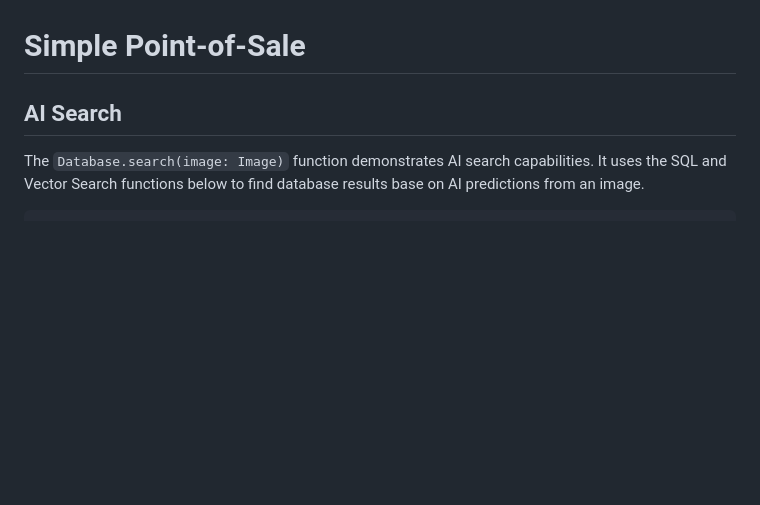
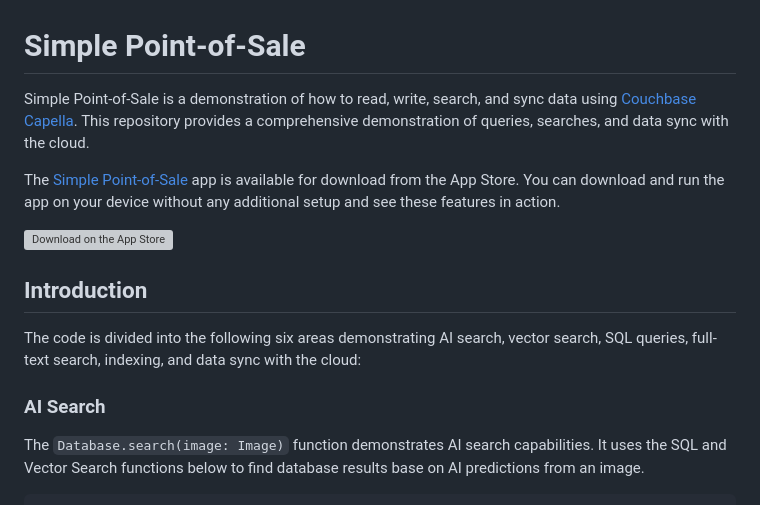
Before and after one commit to waynecarter/simple-intelligence, a Markdown page: README.md, the part around the change printed below. GitHub-like rendering; blank space fills up the shorter version; grey boxes are pictures that could not be loaded.

```diff
--- a/README.md
+++ b/README.md
@@ -1,6 +1,16 @@
 # Simple Point-of-Sale
 
-## AI Search
+Simple Point-of-Sale is a demonstration of how to read, write, search, and sync data using [Couchbase Capella](https://www.couchbase.com/products/capella/). This repository provides a comprehensive demonstration of queries, searches, and data sync with the cloud.
+
+The [Simple Point-of-Sale](https://apps.apple.com/us/app/simple-pos/id???) app is available for download from the App Store. You can download and run the app on your device without any additional setup and see these features in action.
+
+[<img alt="Download on the App Store" src="images/download.svg" width="120" height="40" />](https://apps.apple.com/us/app/simple-pos/id???)
+
+## Introduction
+
+The code is divided into the following six areas demonstrating AI search, vector search, SQL queries, full-text search, indexing, and data sync with the cloud:
+
+### AI Search
 
 The `Database.search(image: Image)` function demonstrates AI search capabilities. It uses the SQL and Vector Search functions below to find database results base on AI predictions from an image.
 
```
Also changed, not shown: other parts of README.md (+5 -5 lines).
